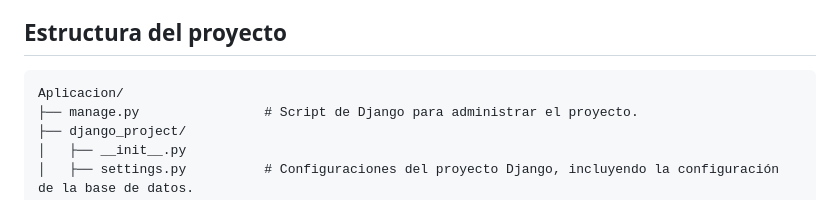
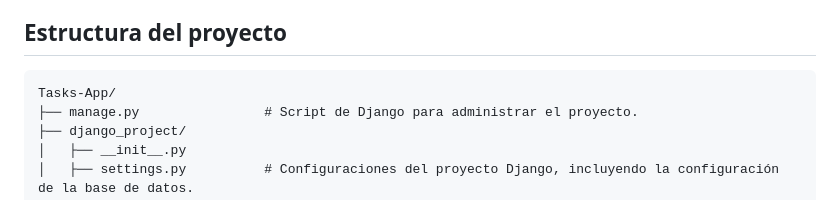
Before and after one commit to FrankSkep/tasks-app, a Markdown page: README.md, the part around the change. Rendered like a GitHub page.

````diff
--- a/README.md
+++ b/README.md
@@ -78,7 +78,7 @@ Aplicacion web de lista de tareas desarrollada con Django. Utiliza una base de d
 ## Estructura del proyecto
 
 ```plaintext
-Aplicacion/
+Tasks-App/
 ├── manage.py                # Script de Django para administrar el proyecto.
 ├── django_project/
 │   ├── __init__.py
````
